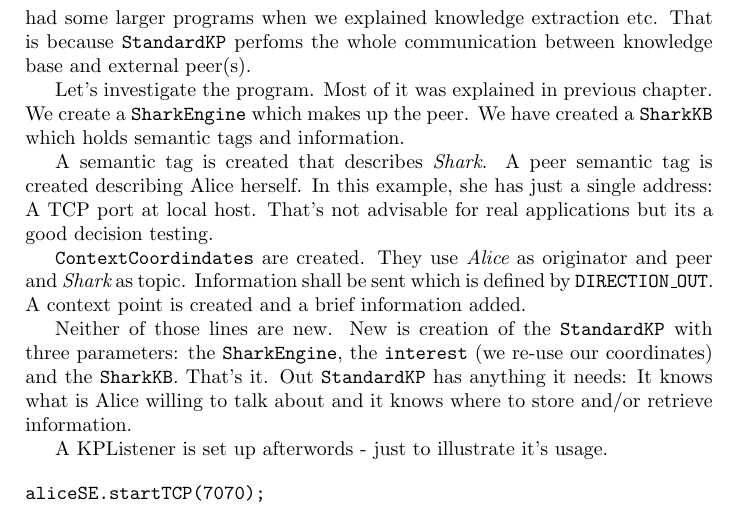
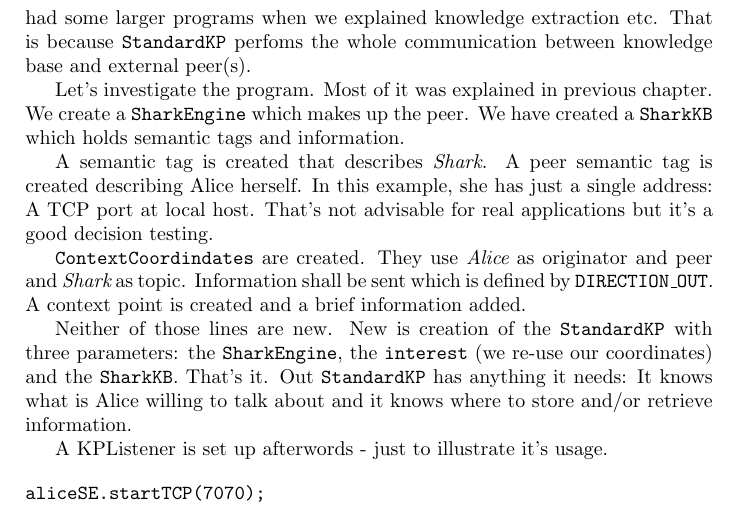
Before and after one commit to SharedKnowledge/SharkDeveloperGuide, a LaTeX thesis (latexSources/tutorials.tex, which reads latexSources/knowledgePortsExisting.tex): part of page 94 of 131, cut so that both start at the same text. Compiled offline with pdfLaTeX.

Commit message:
Corrected spelling in chapter Predefined Knowledge Ports

```diff
--- a/latexSources/knowledgePortsExisting.tex
+++ b/latexSources/knowledgePortsExisting.tex
@@ -114,7 +114,7 @@ Only fourteen lines of code are required to write a P2P program that does an use
 
 Let's investigate the program. Most of it was explained in previous chapter. We create a {\tt SharkEngine} which makes up the peer. We have created a {\tt SharkKB} which holds semantic tags and information.
 
-A semantic tag is created that describes {\it Shark}. A peer semantic tag is created describing Alice herself. In this example, she has just a single address: A TCP port at local host. That's not advisable for real applications but its a good decision testing.
+A semantic tag is created that describes {\it Shark}. A peer semantic tag is created describing Alice herself. In this example, she has just a single address: A TCP port at local host. That's not advisable for real applications but it's a good decision testing.
 
 {\tt ContextCoordindates} are created. They use {\it Alice} as originator and peer and {\it Shark} as topic. Information shall be sent which is defined by
 {\tt DIRECTION\_OUT}. A context point is created and a brief information added.
```
